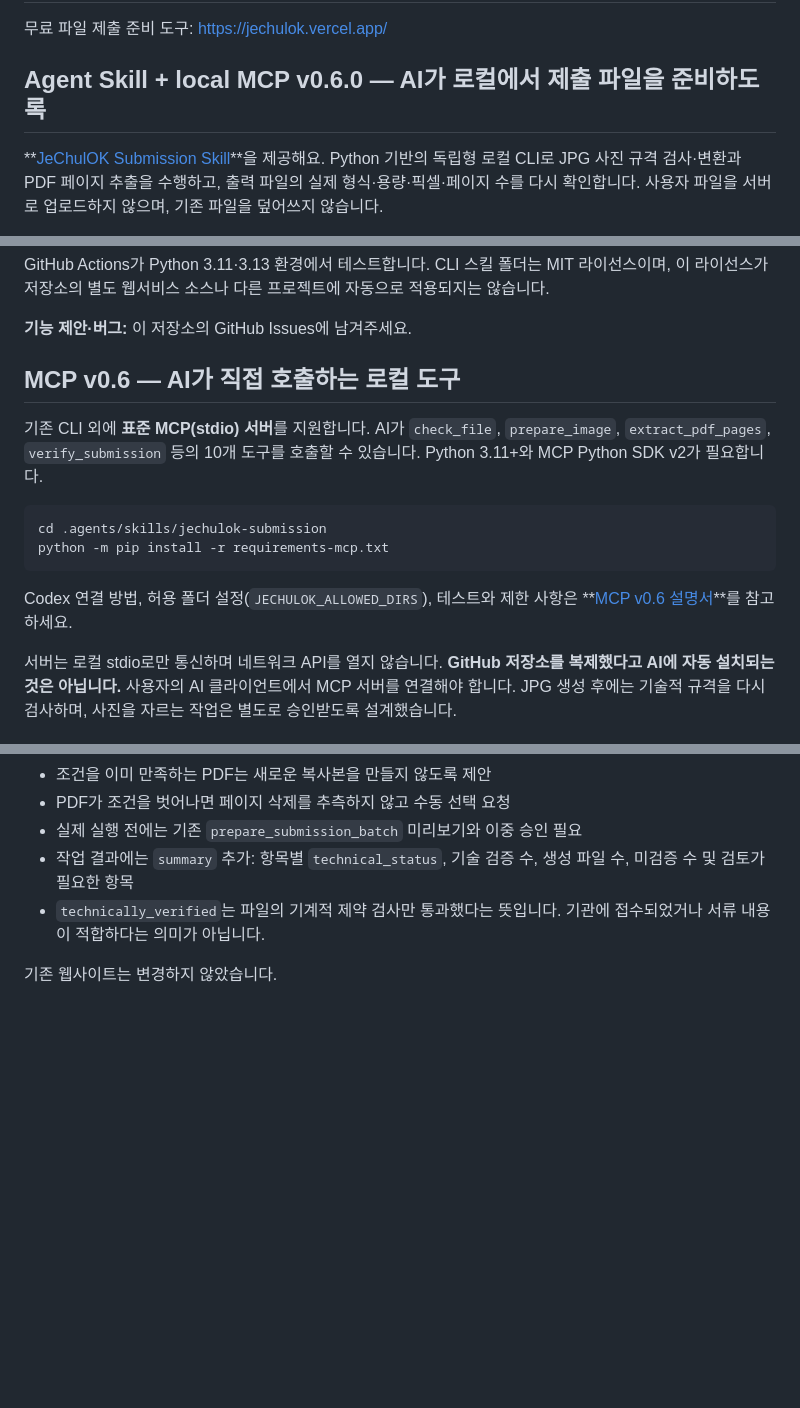
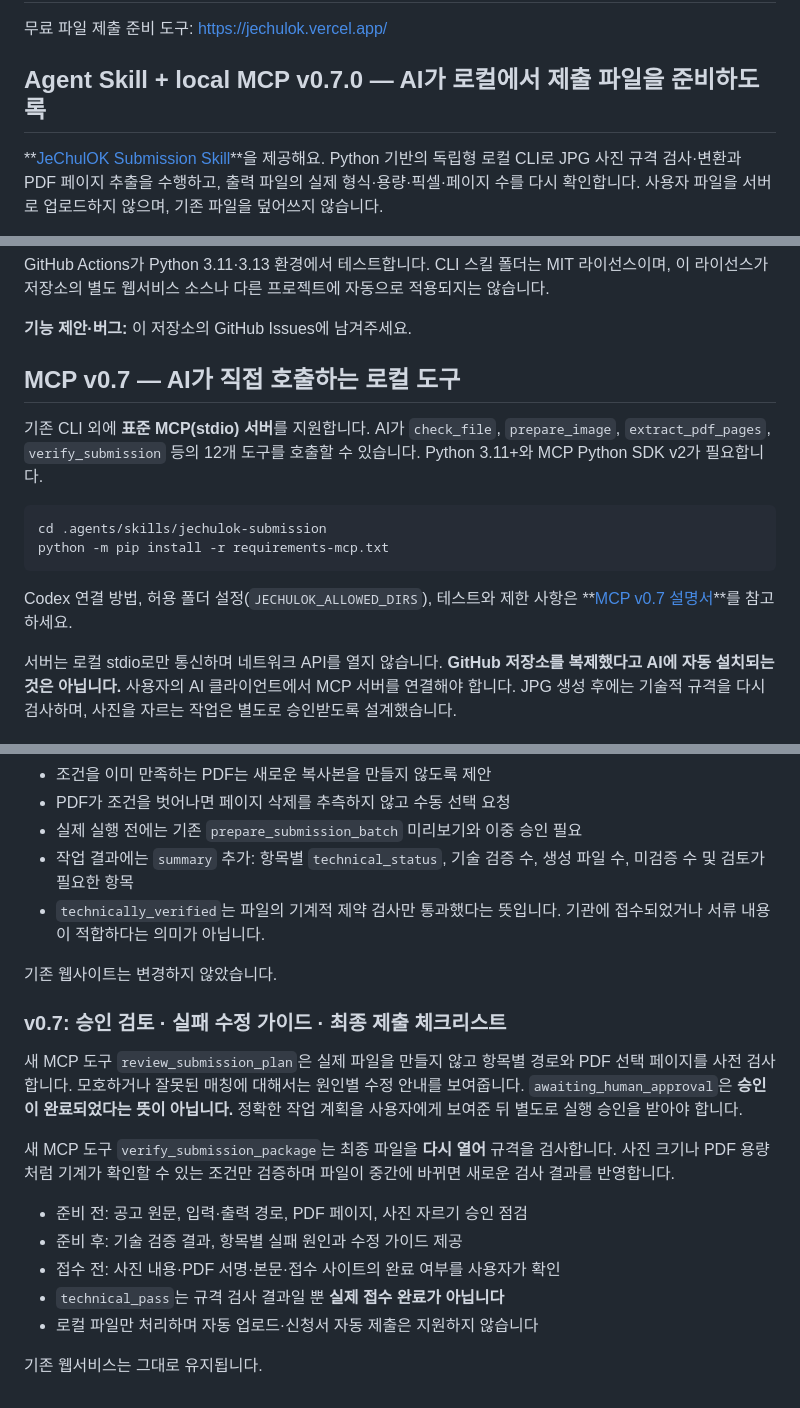
Before and after one commit to parksy1625/jechulok, a Markdown page: README.md, 3 parts joined by grey strips. Rendered like a GitHub page; blank space fills up the shorter version.

Commit message:
docs(readme): document v0.7 approval and technical verification workflows

````diff
--- a/README.md
+++ b/README.md
@@ -2,7 +2,7 @@
 
 무료 파일 제출 준비 도구: https://jechulok.vercel.app/
 
-## Agent Skill + local MCP v0.6.0 — AI가 로컬에서 제출 파일을 준비하도록
+## Agent Skill + local MCP v0.7.0 — AI가 로컬에서 제출 파일을 준비하도록
 
 **[JeChulOK Submission Skill](.agents/skills/jechulok-submission/SKILL.md)**을 제공해요. Python 기반의 독립형 로컬 CLI로 JPG 사진 규격 검사·변환과 PDF 페이지 추출을 수행하고, 출력 파일의 실제 형식·용량·픽셀·페이지 수를 다시 확인합니다. 사용자 파일을 서버로 업로드하지 않으며, 기존 파일을 덮어쓰지 않습니다.
 
@@ -44,10 +44,10 @@ GitHub Actions가 Python 3.11·3.13 환경에서 테스트합니다. CLI 스킬
 **기능 제안·버그:** 이 저장소의 GitHub Issues에 남겨주세요.
 
 
-## MCP v0.6 — AI가 직접 호출하는 로컬 도구
+## MCP v0.7 — AI가 직접 호출하는 로컬 도구
 
 기존 CLI 외에 **표준 MCP(stdio) 서버**를 지원합니다. AI가 `check_file`,
-`prepare_image`, `extract_pdf_pages`, `verify_submission` 등의 10개 도구를
+`prepare_image`, `extract_pdf_pages`, `verify_submission` 등의 12개 도구를
 호출할 수 있습니다. Python 3.11+와 MCP Python SDK v2가 필요합니다.
 
 ```bash
@@ -56,7 +56,7 @@ python -m pip install -r requirements-mcp.txt
 ```
 
 Codex 연결 방법, 허용 폴더 설정(`JECHULOK_ALLOWED_DIRS`), 테스트와 제한 사항은
-**[MCP v0.6 설명서](.agents/skills/jechulok-submission/MCP.md)**를 참고하세요.
+**[MCP v0.7 설명서](.agents/skills/jechulok-submission/MCP.md)**를 참고하세요.
 
 서버는 로컬 stdio로만 통신하며 네트워크 API를 열지 않습니다.
 **GitHub 저장소를 복제했다고 AI에 자동 설치되는 것은 아닙니다.** 사용자의
@@ -123,3 +123,24 @@ v0.4 당시 MCP는 **8개 도구**였습니다. 기존 `main` 웹서비스 배
   기관에 접수되었거나 서류 내용이 적합하다는 의미가 아닙니다.
 
 기존 웹사이트는 변경하지 않았습니다.
+
+
+### v0.7: 승인 검토 · 실패 수정 가이드 · 최종 제출 체크리스트
+
+새 MCP 도구 `review_submission_plan`은 실제 파일을 만들지 않고
+항목별 경로와 PDF 선택 페이지를 사전 검사합니다. 모호하거나 잘못된
+매칭에 대해서는 원인별 수정 안내를 보여줍니다.
+`awaiting_human_approval`은 **승인이 완료되었다는 뜻이 아닙니다.**
+정확한 작업 계획을 사용자에게 보여준 뒤 별도로 실행 승인을 받아야 합니다.
+
+새 MCP 도구 `verify_submission_package`는 최종 파일을 **다시 열어**
+규격을 검사합니다. 사진 크기나 PDF 용량처럼 기계가 확인할 수 있는
+조건만 검증하며 파일이 중간에 바뀌면 새로운 검사 결과를 반영합니다.
+
+- 준비 전: 공고 원문, 입력·출력 경로, PDF 페이지, 사진 자르기 승인 점검
+- 준비 후: 기술 검증 결과, 항목별 실패 원인과 수정 가이드 제공
+- 접수 전: 사진 내용·PDF 서명·본문·접수 사이트의 완료 여부를 사용자가 확인
+- `technical_pass`는 규격 검사 결과일 뿐 **실제 접수 완료가 아닙니다**
+- 로컬 파일만 처리하며 자동 업로드·신청서 자동 제출은 지원하지 않습니다
+
+기존 웹서비스는 그대로 유지됩니다.
````
